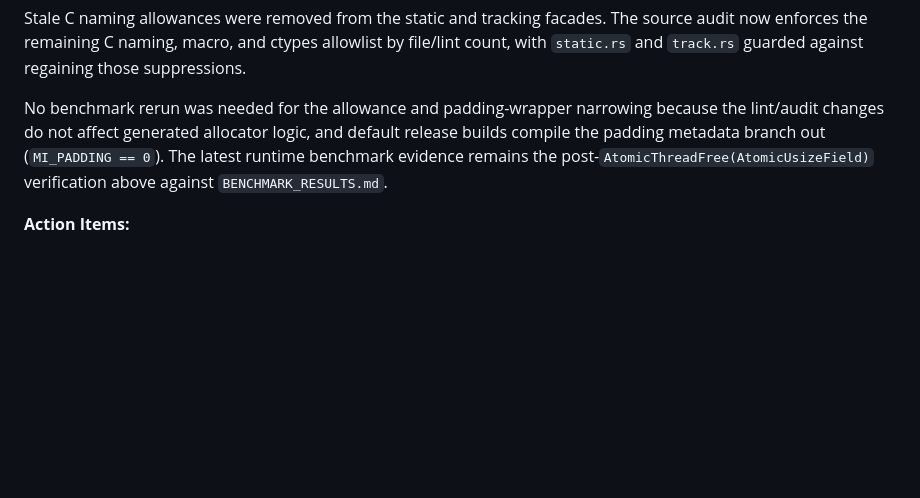
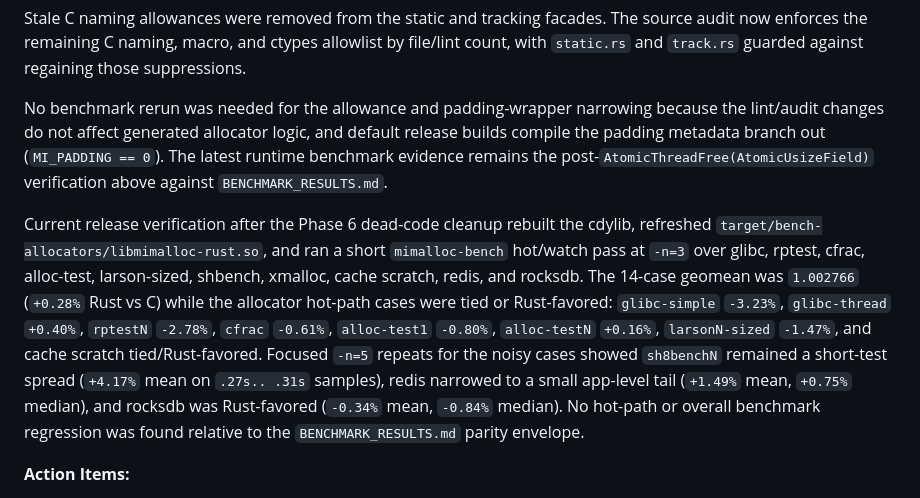
Before and after one commit to whb07/rimalloc, a Markdown page: MIGRATION_PHASES.md, the part around the change. GitHub-like rendering; blank space fills up the shorter version.

Commit message:
Record current benchmark regression check

```diff
--- a/MIGRATION_PHASES.md
+++ b/MIGRATION_PHASES.md
@@ -95,6 +95,8 @@ Stale C naming allowances were removed from the static and tracking facades. The
 
 No benchmark rerun was needed for the allowance and padding-wrapper narrowing because the lint/audit changes do not affect generated allocator logic, and default release builds compile the padding metadata branch out (`MI_PADDING == 0`). The latest runtime benchmark evidence remains the post-`AtomicThreadFree(AtomicUsizeField)` verification above against `BENCHMARK_RESULTS.md`.
 
+Current release verification after the Phase 6 dead-code cleanup rebuilt the cdylib, refreshed `target/bench-allocators/libmimalloc-rust.so`, and ran a short `mimalloc-bench` hot/watch pass at `-n=3` over glibc, rptest, cfrac, alloc-test, larson-sized, shbench, xmalloc, cache scratch, redis, and rocksdb. The 14-case geomean was `1.002766` (`+0.28%` Rust vs C) while the allocator hot-path cases were tied or Rust-favored: `glibc-simple` `-3.23%`, `glibc-thread` `+0.40%`, `rptestN` `-2.78%`, `cfrac` `-0.61%`, `alloc-test1` `-0.80%`, `alloc-testN` `+0.16%`, `larsonN-sized` `-1.47%`, and cache scratch tied/Rust-favored. Focused `-n=5` repeats for the noisy cases showed `sh8benchN` remained a short-test spread (`+4.17%` mean on `.27s.. .31s` samples), redis narrowed to a small app-level tail (`+1.49%` mean, `+0.75%` median), and rocksdb was Rust-favored (`-0.34%` mean, `-0.84%` median). No hot-path or overall benchmark regression was found relative to the `BENCHMARK_RESULTS.md` parity envelope.
+
 **Action Items:**
 1. **Remove Unused Types:** In progress. Do not delete C ABI aliases still required by `raw`/compat/public module boundaries.
 2. **Resolve Clippy Warnings:** In progress. `cargo clippy --all-targets -- -D warnings` is clean with the remaining intentional allowances.
```
